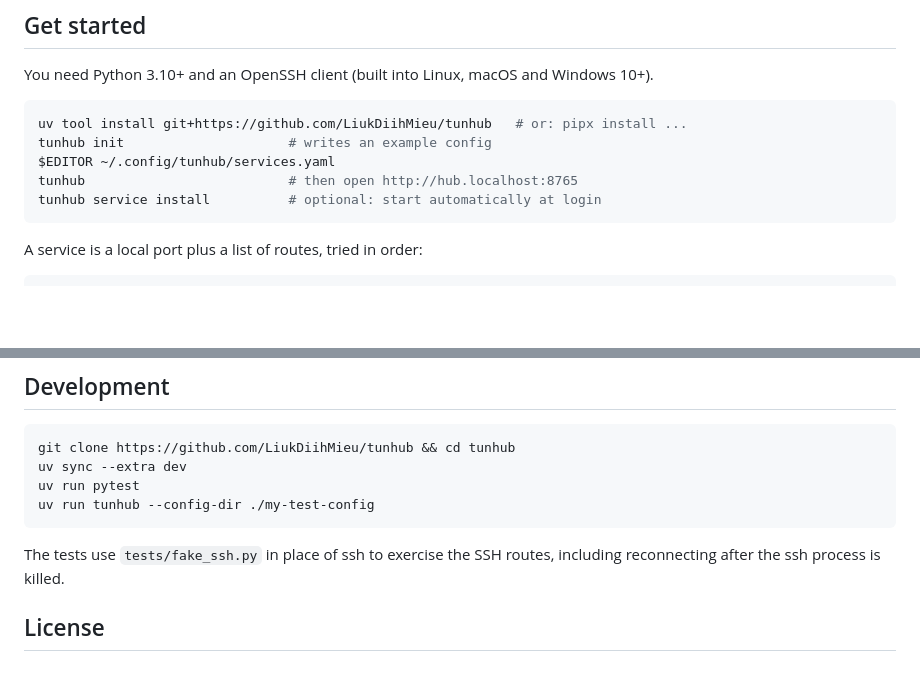
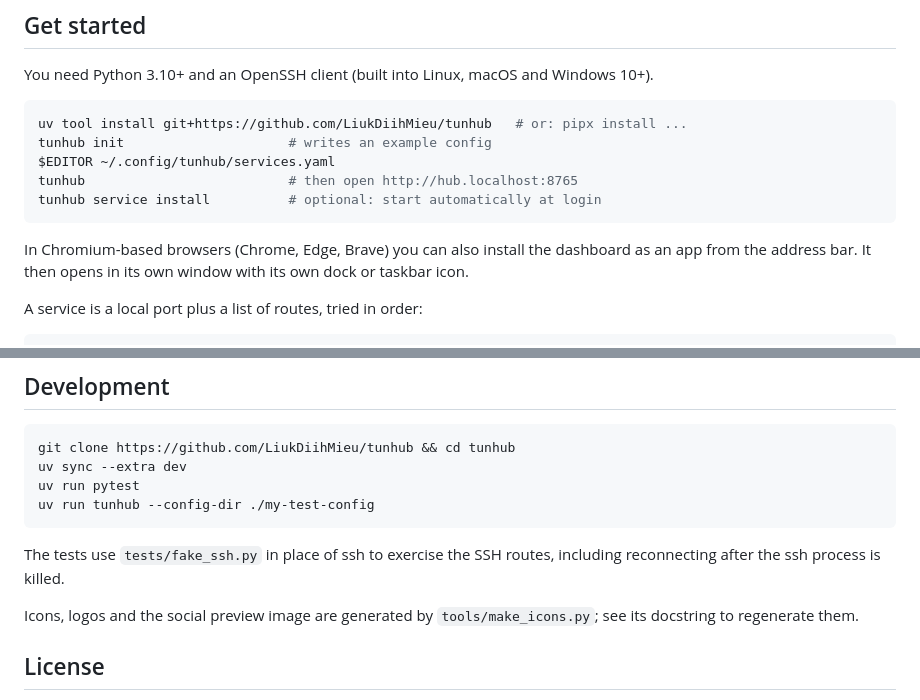
Before and after one commit to LiukDiihMieu/tunhub, a Markdown page: README.md, 2 parts joined by grey strips. GitHub-like rendering; blank space fills up the shorter version.

````diff
--- a/README.md
+++ b/README.md
@@ -47,6 +52,10 @@ $EDITOR ~/.config/tunhub/services.yaml
 tunhub                          # then open http://hub.localhost:8765
 tunhub service install          # optional: start automatically at login
 ```
+
+In Chromium-based browsers (Chrome, Edge, Brave) you can also install the
+dashboard as an app from the address bar. It then opens in its own window with
+its own dock or taskbar icon.
 
 A service is a local port plus a list of routes, tried in order:
 
@@ -197,6 +218,9 @@ uv run tunhub --config-dir ./my-test-config
 The tests use `tests/fake_ssh.py` in place of ssh to exercise the SSH routes,
 including reconnecting after the ssh process is killed.
 
+Icons, logos and the social preview image are generated by
+`tools/make_icons.py`; see its docstring to regenerate them.
+
 ## License
 
 [GPL-3.0-or-later](LICENSE). You may use, modify and redistribute tunhub, but any
````
Also changed, not shown: other parts of README.md (+19 -2 lines), docs/images/dashboard.png, docs/images/drawer.png.
